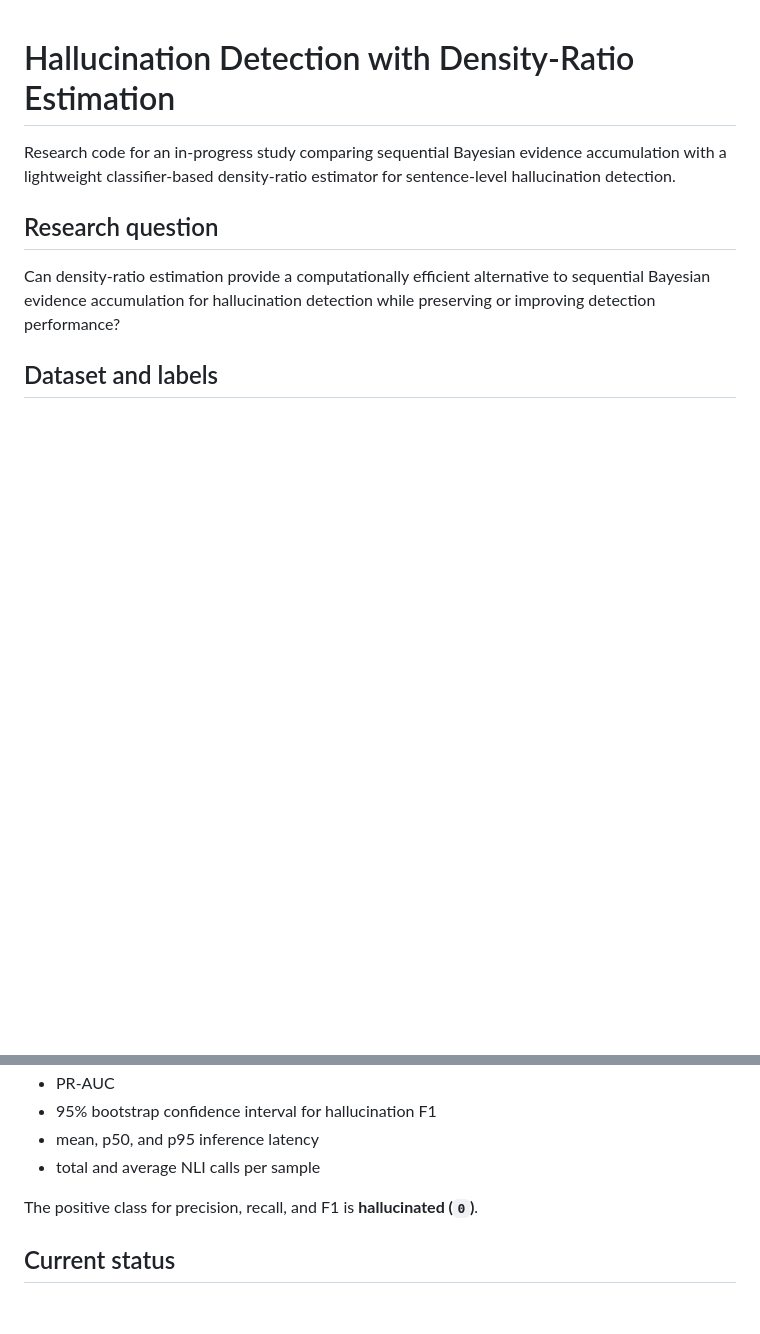
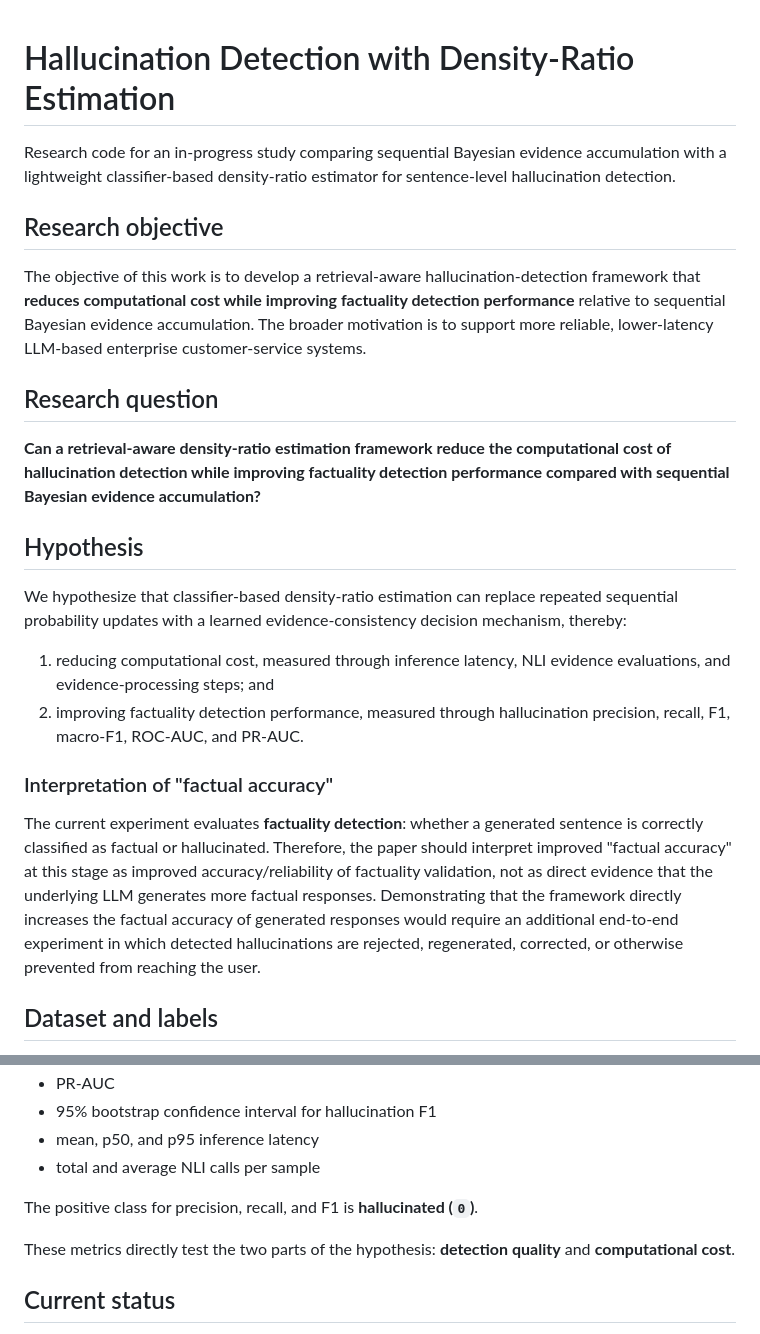
Before and after one commit to FrimpsManu/hallucination-detection-ddre, a Markdown page: README.md, 2 parts joined by grey strips. GitHub-like rendering; blank space fills up the shorter version.

Commit message:
Align research question and hypothesis with paper objectives

```diff
--- a/README.md
+++ b/README.md
@@ -2,9 +2,24 @@
 
 Research code for an in-progress study comparing sequential Bayesian evidence accumulation with a lightweight classifier-based density-ratio estimator for sentence-level hallucination detection.
 
+## Research objective
+
+The objective of this work is to develop a retrieval-aware hallucination-detection framework that **reduces computational cost while improving factuality detection performance** relative to sequential Bayesian evidence accumulation. The broader motivation is to support more reliable, lower-latency LLM-based enterprise customer-service systems.
+
 ## Research question
 
-Can density-ratio estimation provide a computationally efficient alternative to sequential Bayesian evidence accumulation for hallucination detection while preserving or improving detection performance?
+**Can a retrieval-aware density-ratio estimation framework reduce the computational cost of hallucination detection while improving factuality detection performance compared with sequential Bayesian evidence accumulation?**
+
+## Hypothesis
+
+We hypothesize that classifier-based density-ratio estimation can replace repeated sequential probability updates with a learned evidence-consistency decision mechanism, thereby:
+
+1. reducing computational cost, measured through inference latency, NLI evidence evaluations, and evidence-processing steps; and
+2. improving factuality detection performance, measured through hallucination precision, recall, F1, macro-F1, ROC-AUC, and PR-AUC.
+
+### Interpretation of "factual accuracy"
+
+The current experiment evaluates **factuality detection**: whether a generated sentence is correctly classified as factual or hallucinated. Therefore, the paper should interpret improved "factual accuracy" at this stage as improved accuracy/reliability of factuality validation, not as direct evidence that the underlying LLM generates more factual responses. Demonstrating that the framework directly increases the factual accuracy of generated responses would require an additional end-to-end experiment in which detected hallucinations are rejected, regenerated, corrected, or otherwise prevented from reaching the user.
 
 ## Dataset and labels
 
@@ -133,6 +148,8 @@ The final test-set comparison reports:
 
 The positive class for precision, recall, and F1 is **hallucinated (`0`)**.
 
+These metrics directly test the two parts of the hypothesis: **detection quality** and **computational cost**.
+
 ## Current status
 
 This is active research code. Numerical claims for the paper or conference abstract should be taken only from results regenerated with the corrected experiment pipeline on `main`.
```
